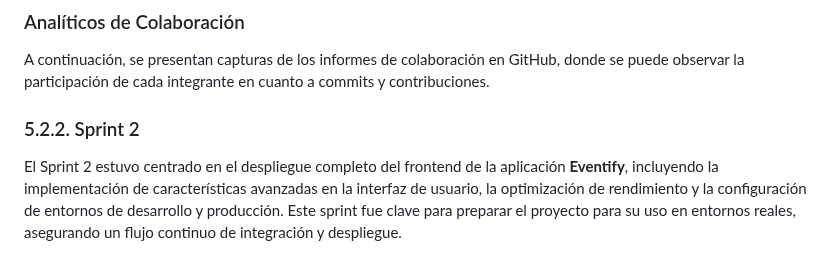
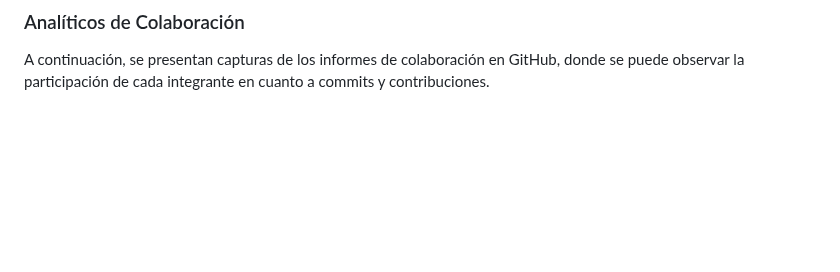
Before and after one commit to upc-pre-202402-SI385-AgroCosechaPeru/AgroCosechaPeru-FrontEnd, a Markdown page: README.md, the part around the change. Rendered like a GitHub page; blank space fills up the shorter version.

```diff
--- a/README.md
+++ b/README.md
@@ -187,7 +187,3 @@ Finalmente, se llevaron a cabo pruebas exhaustivas para garantizar la calidad de
 ### Analíticos de Colaboración
 
 A continuación, se presentan capturas de los informes de colaboración en GitHub, donde se puede observar la participación de cada integrante en cuanto a commits y contribuciones.
-
-### 5.2.2. Sprint 2
-
-El Sprint 2 estuvo centrado en el despliegue completo del frontend de la aplicación **Eventify**, incluyendo la implementación de características avanzadas en la interfaz de usuario, la optimización de rendimiento y la configuración de entornos de desarrollo y producción. Este sprint fue clave para preparar el proyecto para su uso en entornos reales, asegurando un flujo continuo de integración y despliegue.
```
